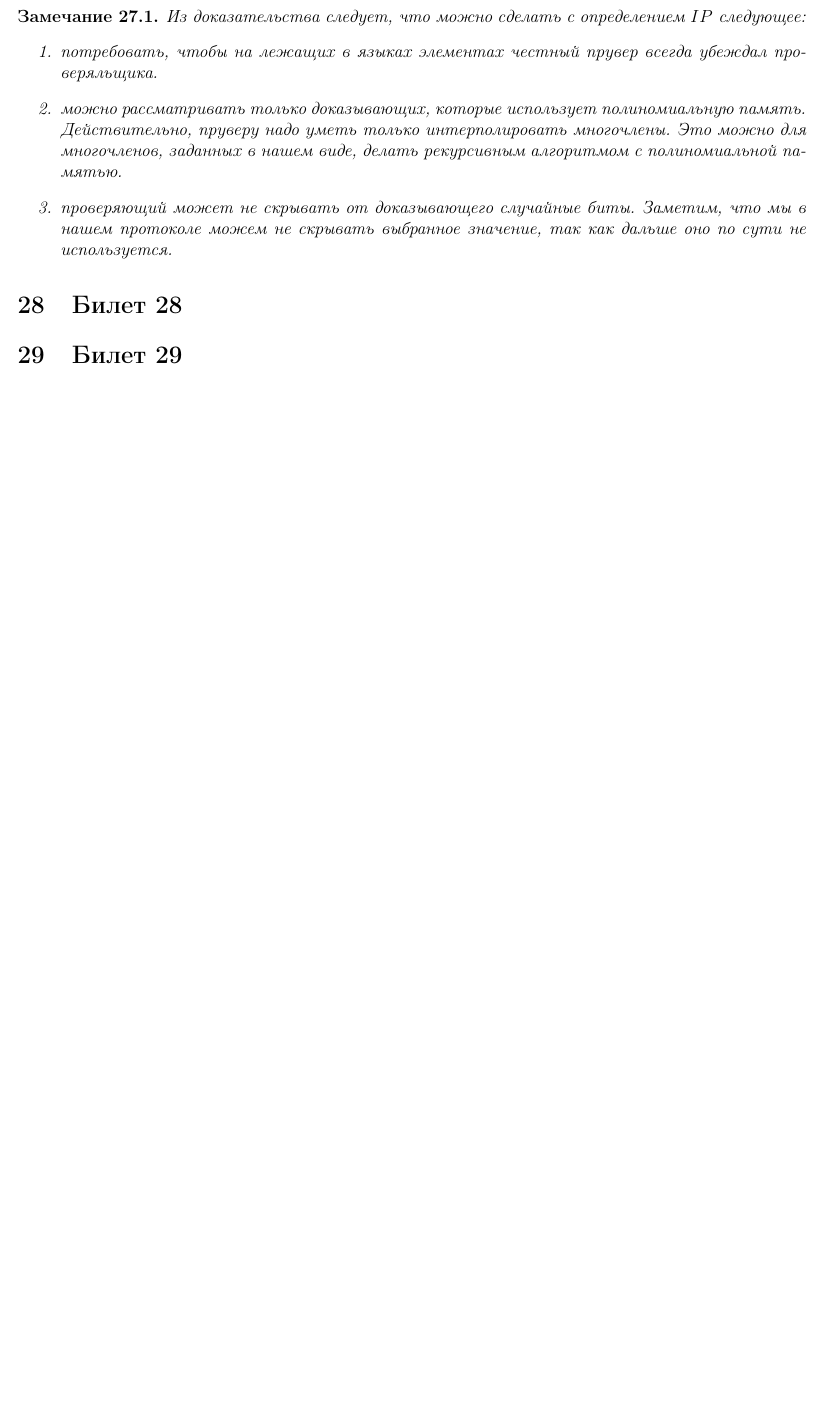
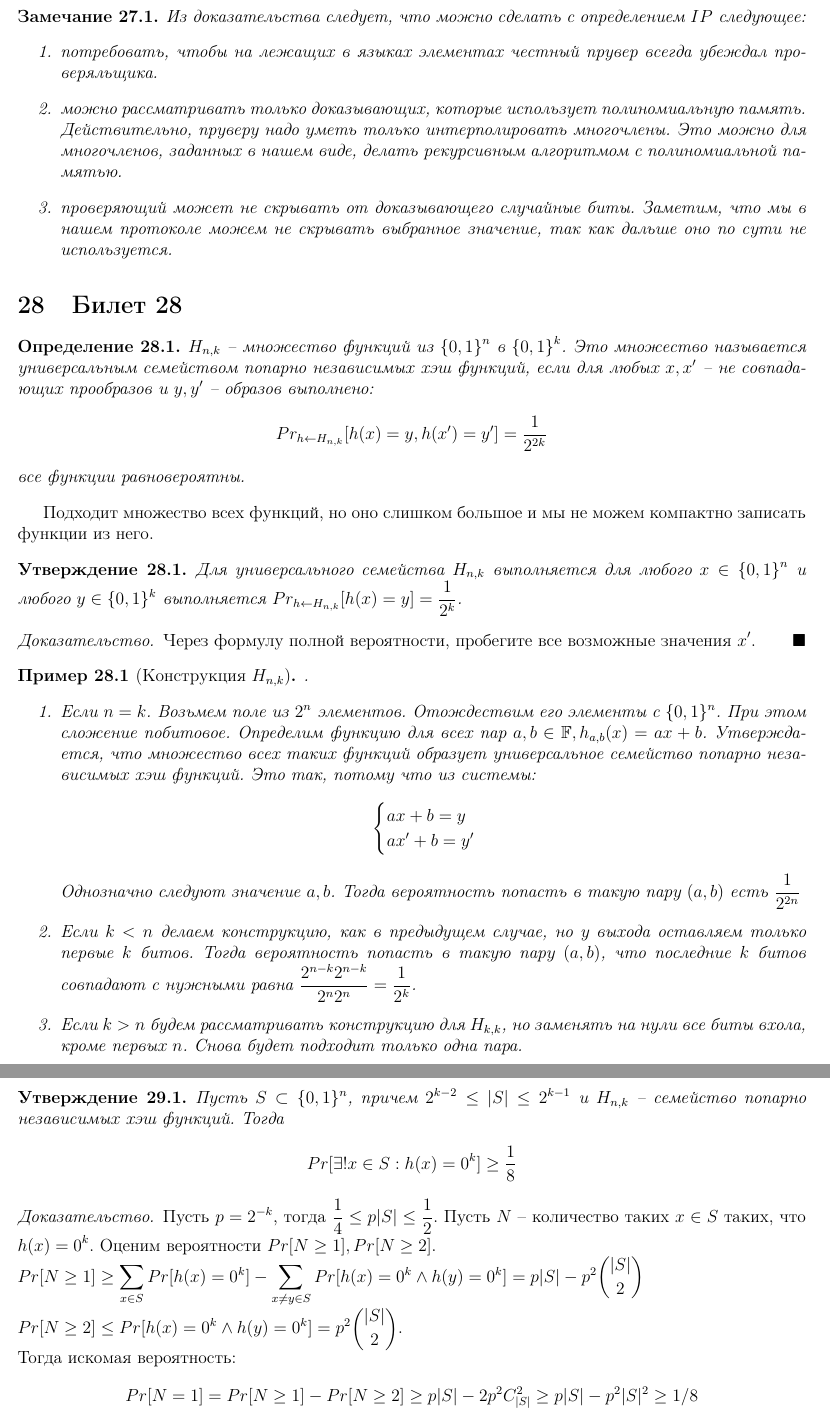
Before and after one commit to Arrias/Theoretical_Computer_Science_4th_sem, a LaTeX document (main.tex): part of page 28 of 33 before the commit and two parts of pages 28 and 29 of 34 after it, the two joined at a grey line, cut so that both start at the same text, the shorter picture padded with empty space. Compiled offline with pdfLaTeX.

Commit message:
Add tickets 28,29

```diff
--- a/main.tex
+++ b/main.tex
@@ -1151,4 +1151,41 @@ $L_x \ph = \ph_{|x=0}(1-x) + x\ph_{|x=1}$. Он введен так, чтобы
 \end{note}
 
 \section{Билет 28}
+\begin{defi}
+$H_{n,k}$ -- множество функций из $\{0,1\}^n$ в $\{0,1\}^k$. Это множество называется универсальным семейством попарно независимых хэш функций, если для любых $x, x'$ -- не совпадающих прообразов и $y, y'$ -- образов выполнено:
+$$ Pr_{h \leftarrow H_{n,k}}[h(x)=y, h(x')=y'] = \frac1{2^{2k}}$$ все функции равновероятны.
+\end{defi}
+Подходит множество всех функций, но оно слишком большое и мы не можем компактно записать функции из него.
+\begin{prop}
+Для универсального семейства $H_{n,k}$ выполняется для любого $x \in \{0,1\}^n$ и любого $y \in \{0,1\}^k$ выполняется $Pr_{h \leftarrow H_{n,k}} [h(x)=y] = \frac1{2^k}$.
+\end{prop}
+\begin{proof}
+Через формулу полной вероятности, пробегите все возможные значения $x'$.
+\end{proof}
+\begin{sample}[Конструкция $H_{n,k}$].
+\begin{enumerate}
+\item Если $n=k$. Возьмем поле из $2^n$ элементов. Отождествим его элементы с $\{0,1\}^n$. При этом сложение побитовое. Определим функцию для всех пар $a,b \in \Ff, h_{a,b}(x)=ax+b$. Утверждается, что множество всех таких функций образует универсальное семейство попарно независимых хэш функций. Это так, потому что из системы:
+$$
+\begin{cases}
+ax+b=y \\
+ax'+b=y' \\
+\end{cases}
+$$
+Однозначно следуют значение $a,b$. Тогда вероятность попасть в такую пару $(a,b)$ есть $\frac{1}{2^{2n}}$
+\item Если $k<n$ делаем конструкцию, как в предыдущем случае, но у выхода оставляем только первые $k$ битов. Тогда вероятность попасть в такую пару $(a,b)$, что последние $k$ битов совпадают с нужными равна $\frac{2^{n-k} 2^{n-k}}{2^n 2^n} = \frac1{2^k}$.
+\item Если $k > n$ будем рассматривать конструкцию для $H_{k,k}$, но заменять на нули все биты вхола, кроме первых $n$. Снова будет подходит только одна пара.
+\end{enumerate}
+\end{sample}
+
 \section{Билет 29}
+\begin{prop}
+Пусть $S \subset \{0,1\}^n$, причем $2^{k-2} \leq |S| \leq 2^{k-1}$ и $H_{n,k}$ -- семейство попарно независимых хэш функций. Тогда
+$$
+Pr[\exists ! x \in S: h(x)=0^k] \geq \frac{1}{8}
+$$
+\end{prop}
+\begin{proof}
+Пусть $p=2^{-k}$, тогда $\frac1{4} \leq p|S| \leq \frac1{2}$. Пусть $N$ -- количество таких $x\in S$ таких, что $h(x)=0^k$. Оценим вероятности $Pr[N \geq 1], Pr[N \geq 2]$.\\
+$Pr[N \geq 1] \geq \sum_{x \in S} Pr[h(x)=0^k] - \sum_{x \neq y \in S} Pr[h(x)=0^k \wedge h(y)=0^k] = p|S|-p^2 \binom{|S|}{2}$\\
+$Pr[N \geq 2] \leq Pr[h(x)=0^k \wedge h(y)=0^k] = p^2 \binom{|S|}{2}$.\\
+Тогда искомая вероятность: $$Pr[N=1]=Pr[N \geq 1] - Pr[N \geq 2] \geq p|S| - 2p^2 C_{|S|}^2 \geq p|S| - p^2|S|^2 \geq 1/8$$
```
Also changed, not shown: main.pdf, main.tex (15 more changed lines), 3 other files.
